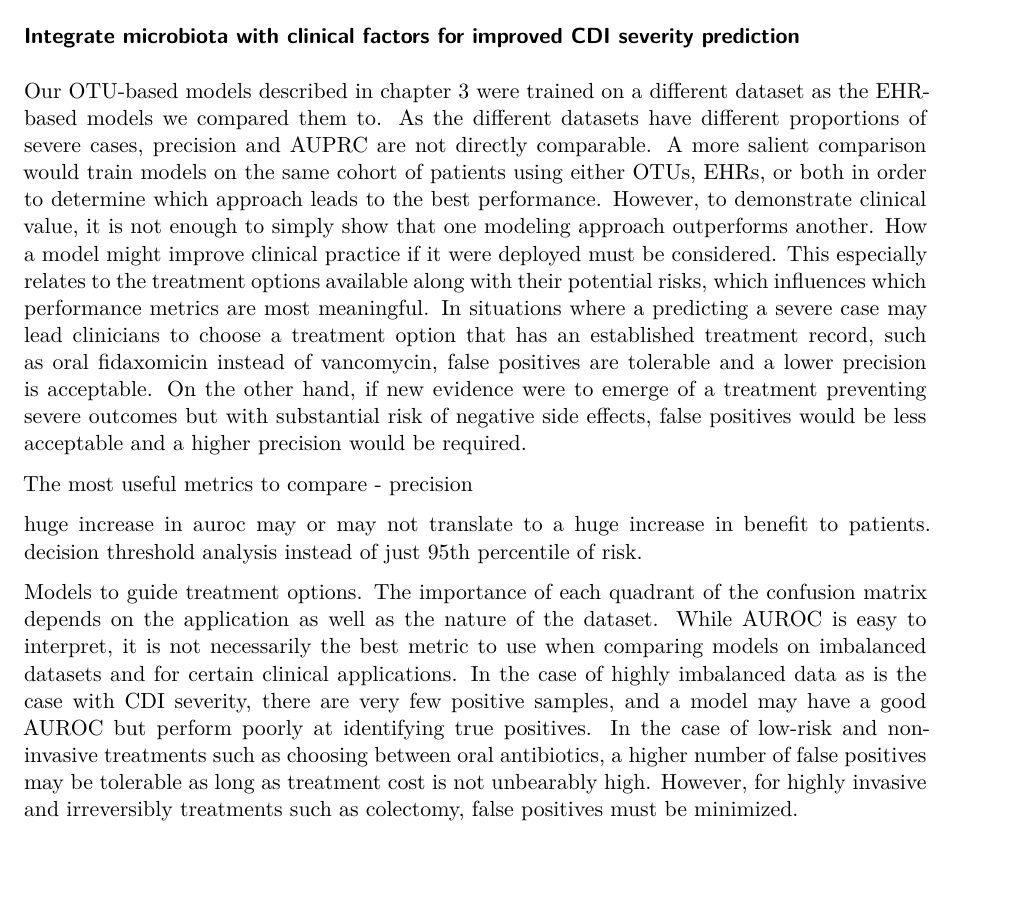
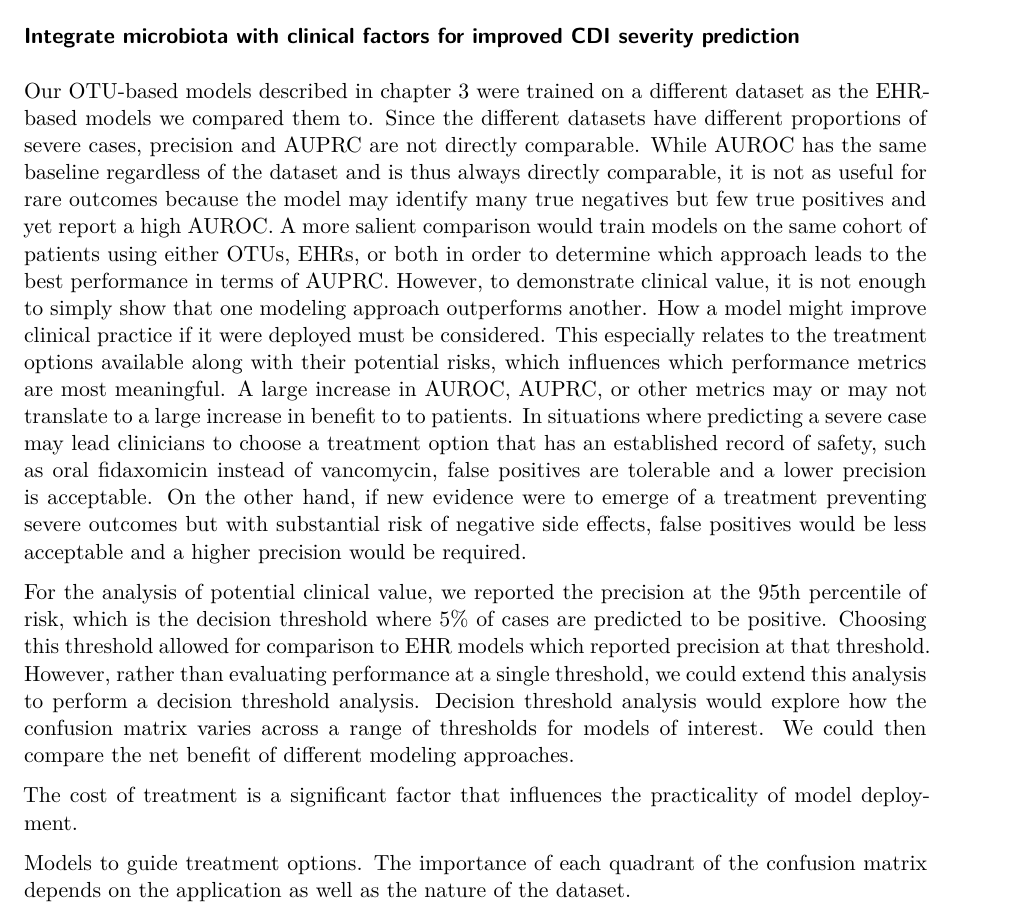
Before and after one commit to kelly-sovacool/phd-diss, a Quarto document (chapters/discussion.qmd): part of page 3 of 4, cut so that both start at the same text, the shorter picture padded with empty space. Rendered offline with R 4.5, knitr and Pandoc in place of Quarto, then LaTeX, with nearby package versions; the code chunks are not run, so their results and figures are left out; drawn as R Markdown's standard PDF in place of the format the file asks for.

Commit message:
yayyyyy decision thresholds

```diff
--- a/chapters/discussion.qmd
+++ b/chapters/discussion.qmd
@@ -126,43 +126,46 @@ of Open Source Software.
 
 Our OTU-based models described in chapter 3 were trained on a different dataset
 as the EHR-based models we compared them to.
-As the different datasets have different proportions of severe cases,
+Since the different datasets have different proportions of severe cases,
 precision and AUPRC are not directly comparable.
+While AUROC has the same baseline regardless of the dataset and is thus always
+directly comparable, it is not as useful for rare outcomes because the model
+may identify many true negatives but few true positives and yet report a high
+AUROC.
 A more salient comparison would train models on the same cohort of patients
 using either OTUs, EHRs, or both in order to determine which approach leads to
-the best performance.
+the best performance in terms of AUPRC.
 However, to demonstrate clinical value, it is not enough to simply show that one
 modeling approach outperforms another.
 How a model might improve clinical practice if it were deployed must be
 considered.
 This especially relates to the treatment options available along with their
 potential risks, which influences which performance metrics are most meaningful.
-In situations where a predicting a severe case may lead clinicians to choose a
-treatment option that has an established treatment record, such as oral
+A large increase in AUROC, AUPRC, or other metrics may or may not translate to a
+large increase in benefit to to patients.
+In situations where predicting a severe case may lead clinicians to choose a
+treatment option that has an established record of safety, such as oral
 fidaxomicin instead of vancomycin, false positives are tolerable and a lower
 precision is acceptable.
 On the other hand, if new evidence were to emerge of a treatment preventing
 severe outcomes but with substantial risk of negative side effects, false
 positives would be less acceptable and a higher precision would be required.
 
+For the analysis of potential clinical value, we reported the precision at the
+95th percentile of risk, which is the decision threshold where 5% of cases are
+predicted to be positive.
+Choosing this threshold allowed for comparison to EHR models
+which reported precision at that threshold.
+However, rather than evaluating performance at a single threshold,
+we could extend this analysis to perform a decision threshold analysis.
+Decision threshold analysis would explore how the confusion matrix varies
+across a range of thresholds for models of interest.
+We could then compare the net benefit of different modeling approaches.
 
-The most useful metrics to compare - precision
-
-huge increase in auroc may or may not translate to a huge increase in benefit
-to patients.
-decision threshold analysis instead of just 95th percentile of risk.
+The cost of treatment is a significant factor that influences the practicality
+of model deployment.
 
 Models to guide treatment options.
 The importance of each quadrant of the confusion matrix depends on the
 application as well as the nature of the dataset.
-While AUROC is easy to interpret, it is not necessarily the best metric to
-use when comparing models on imbalanced datasets and for certain clinical applications.
-In the case of highly imbalanced data as is the case with CDI severity,
-there are very few positive samples, and a model may have a good AUROC but
-perform poorly at identifying true positives.
-In the case of low-risk and non-invasive treatments such as choosing between
-oral antibiotics, a higher number of false positives may be tolerable as long as
-treatment cost is not unbearably high.
-However, for highly invasive and irreversibly treatments such as colectomy,
-false positives must be minimized.
 
```
Also changed, not shown: chapters/discussion.qmd (1 more changed lines).
